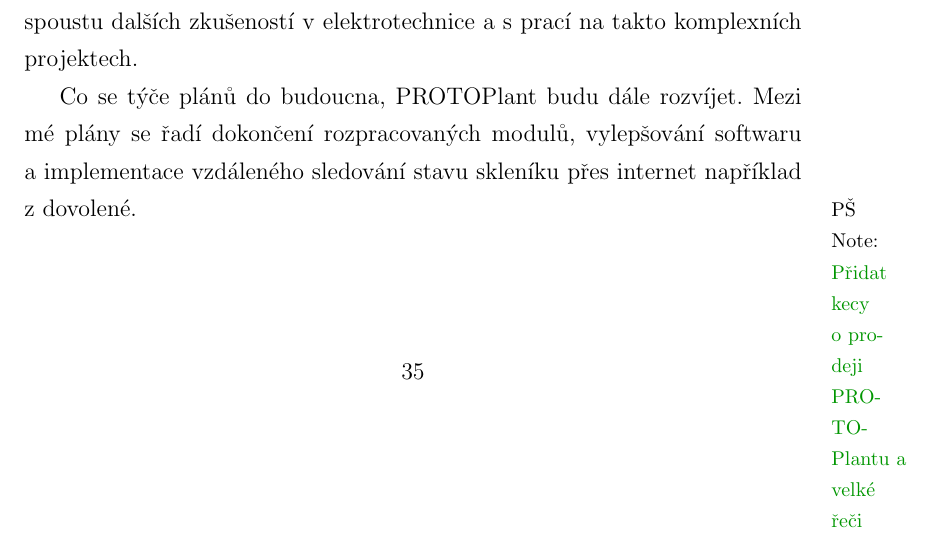
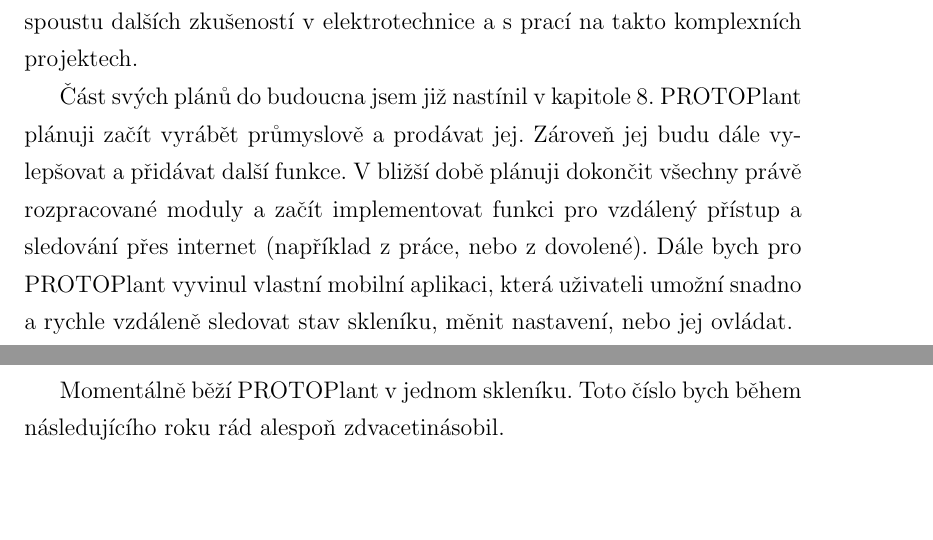
Before and after one commit to Hellpetros/SOC-2020-TEXT, a LaTeX thesis (text.tex, which reads CHAPTERS/ZAVER.tex): part of page 35 of 56 before the commit and two parts of pages 35 and 36 of 57 after it, the two joined at a grey line, cut so that both start at the same text, the shorter picture padded with empty space. Compiled offline with pdfLaTeX.

Commit message:
Finish ZAVER.

```diff
--- a/CHAPTERS/ZAVER.tex
+++ b/CHAPTERS/ZAVER.tex
@@ -16,9 +16,13 @@
 Díky SOČ jsem se naučil pracovat se softwarem pro návrh PCB Autodesk EAGLE.
 Zároveň jsem vylepšil své schopnosti v~programování a~získal spoustu dalších zkušeností v~elektrotechnice a~s~prací na takto komplexních projektech.
 
-Co se týče plánů do budoucna, PROTOPlant budu dále rozvíjet.
-Mezi mé plány se řadí dokončení rozpracovaných modulů, vylepšování softwaru a~implementace vzdáleného sledování stavu skleníku přes internet například z~dovolené.
+Část svých plánů do budoucna jsem již nastínil v kapitole \ref{sec:DISTRIBUTION}.
+PROTOPlant plánuji začít vyrábět průmyslově a prodávat jej.
+Zároveň jej budu dále vylepšovat a přidávat další funkce.
+V bližší době plánuji dokončit všechny právě rozpracované moduly a začít implementovat funkci pro vzdálený přístup a sledování přes internet (například z práce, nebo z dovolené).
+Dále bych pro PROTOPlant vyvinul vlastní mobilní aplikaci, která uživateli umožní snadno a rychle vzdáleně sledovat stav skleníku, měnit nastavení, nebo jej ovládat.
 
-\fxnote[author=PŠ]{\textcolor{mygreen}{Přidat kecy o~prodeji PROTOPlantu a velké řeči}}
+Momentálně běží PROTOPlant v jednom skleníku.
+Toto číslo bych během následujícího roku rád alespoň zdvacetinásobil.
 
 \newpage
```
Also changed, not shown: CHAPTERS/DOSTUPNOST_A_DISTRIBUCE.tex (+1 -0 lines), 1 other file.
